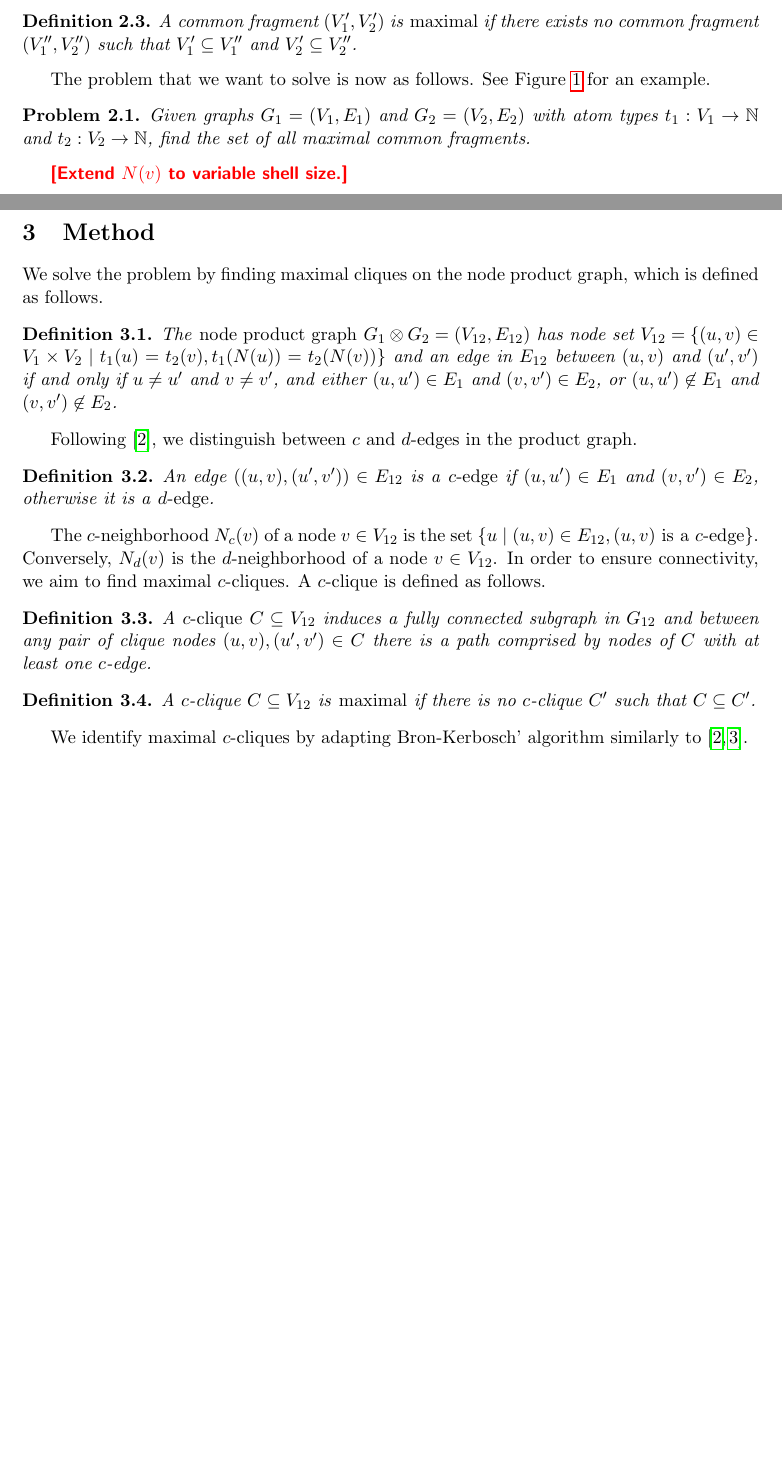
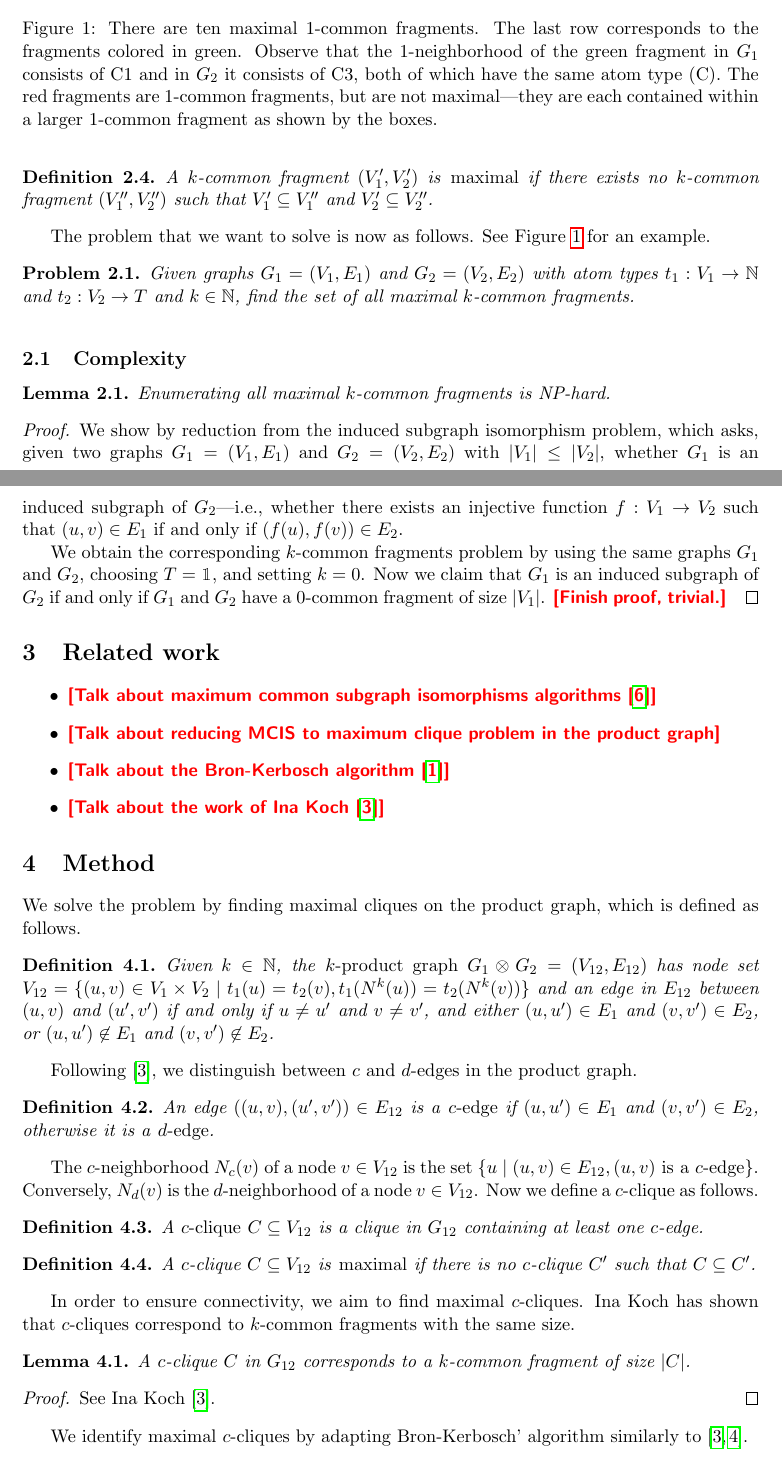
Before and after one commit to ls-cwi/fragments, a LaTeX document (fragments.tex): two parts of pages 1 and 3 of 6 before the commit and two parts of pages 2 and 3 of 6 after it, joined at a grey line, cut at the place of the change, the shorter picture padded with empty space. Compiled offline with pdfLaTeX.

Commit message:
fragment stuff doc

```diff
--- a/fragments.tex
+++ b/fragments.tex
@@ -3,6 +3,7 @@
 \usepackage{amsmath}
 \usepackage{amssymb}
 \usepackage{amsthm}
+\usepackage{bbm}
 \usepackage{cite}
 \usepackage{subfig}
 \usepackage{graphicx}
@@ -21,7 +22,7 @@
 \newtheorem{corollary}[theorem]{Corollary}
 
 \author{M.~El-Kebir, G.W.~Klau}
-\title{Fragment-based molecule parameterisation}
+\title{Fragment-based molecule parameterization}
 
 \begin{document}
 
@@ -69,4 +72,0 @@ common fragment and its shell as follows.
-\end{definition}
-\begin{definition}
-  The \emph{shell} of a common fragment $(V^\prime_1, V^\prime_2)$ is given
-  by $(N(V^\prime_1), N(V^\prime_2))$.
@@ -73,5 +85,3 @@ common fragment and its shell as follows.
 \end{definition}
 
 \begin{definition}
-A common fragment $(V^\prime_1,V^\prime_2)$ is \emph{maximal} if
-there exists no common fragment $(V^{\prime\prime}_1,V^{\prime\prime}_2)$ such
@@ -78,3 +92,6 @@ there exists no common fragment $(V^{\prime\prime}_1,V^{\prime\prime}_2)$ such
+\begin{definition}
+A $k$-common fragment $(V^\prime_1,V^\prime_2)$ is \emph{maximal} if there
+exists no $k$-common fragment $(V^{\prime\prime}_1,V^{\prime\prime}_2)$ such
 that $V^\prime_1 \subseteq V^{\prime\prime}_1$ and $V^\prime_2 \subseteq
 V^{\prime\prime}_2$.
 \end{definition}
@@ -84,11 +101,9 @@ Figure~\ref{fig:example} for an example.
 
 \begin{problem}
 Given graphs $G_1 = (V_1, E_1)$ and $G_2 = (V_2, E_2)$ with atom types $t_1 :
-V_1 \rightarrow \mathbb{N}$ and $t_2 : V_2 \rightarrow \mathbb{N}$, find the
-set of all maximal common fragments.
+V_1 \rightarrow \mathbb{N}$ and $t_2 : V_2 \rightarrow T$ and $k \in
+\mathbb{N}$, find the set of all maximal $k$-common fragments.
 \end{problem}
-
-\todo{Extend $N(v)$ to variable shell size.}
 
 \begin{figure}
   \center
@@ -100,3 +119,4 @@ set of all maximal common fragments.
   \subfloat[Maximal common fragments]{
     \centering
     \small
+    \begin{tabular}{|l|p{.8\textwidth}|}
@@ -104 +123,11 @@ set of all maximal common fragments.
       \hline
+      1 & (C4~,~C5), (H11~,~H14), (C3~,~C6), (H10~,~H15)\\
+      2 & (C3~,~C6), (H10~,~H15), (C2~,~C5), (H9~,~H14)\\
+      3 & (C4~,~C3), (H11~,~H12), (C3~,~C2), (H10~,~H11)\\
+      4 & (C3~,~C2), (H10~,~H11), (C2~,~C3), (H9~,~H12)\\
+      5 & (C4~,~C3), (H11~,~H12), (C3~,~C4), (H10~,~H13), (C2~,~C5), (H9~,~H14)\\
+      6 & (C4~,~C4), (H11~,~H13), (C3~,~C5), (H10~,~H14), (C2~,~C6), (H9~,~H15)\\
+      7 & (C4~,~C2), (H11~,~H11), (C3~,~C3), (H10~,~H12), (C2~,~C4), (H9~,~H13)\\
+      8 & (C4~,~C5), (H11~,~H14), (C3~,~C4), (H10~,~H13), (C2~,~C3), (H9~,~H12)\\
+      9 & (C1~,~C1), (H7~,~H10), (H8~,~H9), (C4~,~C4), (H11~,~H13), (C3~,~C3), (H10~,~H12), (C2~,~C2), (H9~,~H11)\\
+      10 & (C5~,~C7), (H12~,~H16), (O6~,~O8), (C4~,~C6), (H11~,~H15), (C3~,~C5), (H10~,~H14), (C2~,~C4), (H9~,~H13)\\
@@ -115,22 +134,56 @@ set of all maximal common fragments.
       \hline
     \end{tabular}
   }
-  \caption{There are ten maximal common fragments.}
+  \caption{There are ten maximal 1-common fragments. The last row corresponds to
+    the fragments colored in green. Observe that the 1-neighborhood of the green
+    fragment in $G_1$ consists of C1 and in $G_2$ it consists of C3, both of
+    which have the same atom type (C). The red fragments are 1-common fragments,
+    but are not maximal---they are each contained within a larger 1-common
+    fragment as shown by the boxes.}
   \label{fig:example}
 \end{figure}
 
+\subsection{Complexity}
+
+\begin{lemma}
+Enumerating all maximal $k$-common fragments is NP-hard.
+\end{lemma}
+\begin{proof}
+  We show by reduction from the induced subgraph isomorphism problem, which
+  asks, given two graphs $G_1 = (V_1, E_1)$ and $G_2 = (V_2, E_2)$ with $|V_1|
+  \leq |V_2|$, whether $G_1$ is an induced subgraph of $G_2$---i.e., whether
+  there exists an injective function $f : V_1 \rightarrow V_2$ such that $(u,v)
+  \in E_1$ if and only if $(f(u),f(v)) \in E_2$.
+
+  We obtain the corresponding $k$-common fragments problem by using the same
+  graphs $G_1$ and $G_2$, choosing $T = \mathbbm{1}$, and setting $k = 0$. Now
+  we claim that $G_1$ is an induced subgraph of $G_2$ if and only if $G_1$ and
+  $G_2$ have a 0-common fragment of size $|V_1|$. \todo{Finish proof, trivial.}
+\end{proof}
+
+\section{Related work}
+
+\begin{itemize}
+  \item \todo{Talk about maximum common subgraph isomorphisms
+    algorithms~\cite{Raymond:2002ug}}
+  \item \todo{Talk about reducing MCIS to maximum clique problem in the product
+    graph}
+  \item \todo{Talk about the Bron-Kerbosch algorithm~\cite{Bron:1973tk}}
+  \item \todo{Talk about the work of Ina Koch~\cite{Koch:2001wi}}
+\end{itemize}
+
 \section{Method}
 
-We solve the problem by finding maximal cliques on the node product graph, which
-is defined as follows.
+We solve the problem by finding maximal cliques on the product graph, which is
+defined as follows.
 
 \begin{definition}
-The \emph{node product graph} $G_1 \otimes G_2 = (V_{12}, E_{12})$ has node
-set $V_{12} = \{(u,v) \in V_1 \times V_2 \mid t_1(u) = t_2(v),
-t_1(N(u)) = t_2(N(v)) \}$ and an edge in $E_{12}$ between $(u,v)$ and
-$(u^\prime,v^\prime)$ if and only if $u \neq u^\prime$ and $v \neq v^\prime$,
-and either $(u,u^\prime) \in E_1$ and $(v,v^\prime) \in E_2$, or $(u,u^\prime)
-\not \in E_1$ and $(v,v^\prime) \not \in E_2$.
+Given $k \in \mathbb{N}$, the \emph{$k$-product graph} $G_1 \otimes G_2 =
+(V_{12}, E_{12})$ has node set $V_{12} = \{(u,v) \in V_1 \times V_2 \mid t_1(u)
+= t_2(v), t_1(N^k(u)) = t_2(N^k(v)) \}$ and an edge in $E_{12}$ between $(u,v)$
+and $(u^\prime,v^\prime)$ if and only if $u \neq u^\prime$ and $v \neq
+v^\prime$, and either $(u,u^\prime) \in E_1$ and $(v,v^\prime) \in E_2$, or
+$(u,u^\prime) \not \in E_1$ and $(v,v^\prime) \not \in E_2$.
 \end{definition}
 
 Following \cite{Koch:2001wi}, we distinguish between $c$ and $d$-edges in the
@@ -147,19 +200,27 @@ The $c$-neighborhood $N_c(v)$ of a node $v \in V_{12}$ is the set $\{ u
 the $d$-neighborhood of a node $v \in V_{12}$.
 %Similarly for a subset $V^\prime_{12} \subseteq V_{12}$, we define $N_c(V^\prime)$ to be the set
 %$\bigcup_{v \in V^\prime} N_c(v)$.
-In order to ensure connectivity, we aim to
-find maximal $c$-cliques. A $c$-clique is defined as follows.
+Now we define a $c$-clique as follows.
 
 \begin{definition}
-A \emph{$c$-clique} $C \subseteq V_{12}$ induces a fully connected subgraph in
-$G_{12}$ and between any pair of clique nodes $(u,v),(u^\prime,v^\prime) \in C$
-there is a path comprised by nodes of $C$ with at least one $c$-edge.
+A \emph{$c$-clique} $C \subseteq V_{12}$ is a clique in $G_{12}$ containing at
+least one $c$-edge.
 \end{definition}
 
 \begin{definition}
 A $c$-clique $C \subseteq V_{12}$ is \emph{maximal} if there is no
 $c$-clique $C^\prime$ such that $C \subseteq C^\prime$.
 \end{definition}
+
+In order to ensure connectivity, we aim to find maximal $c$-cliques. Ina Koch
+has shown that $c$-cliques correspond to $k$-common fragments with the same size.
+
+\begin{lemma}
+A $c$-clique $C$ in $G_{12}$ corresponds to a $k$-common fragment of size $|C|$.
+\end{lemma}
+\begin{proof}
+See Ina Koch~\cite{Koch:2001wi}.
+\end{proof}
 
 \begin{figure}
   \center
```
Also changed, not shown: fragments.bib (+33 -3 lines), images/16841.pdf (added), images/16842.pdf (added), fragments.tex (110 more changed lines).
